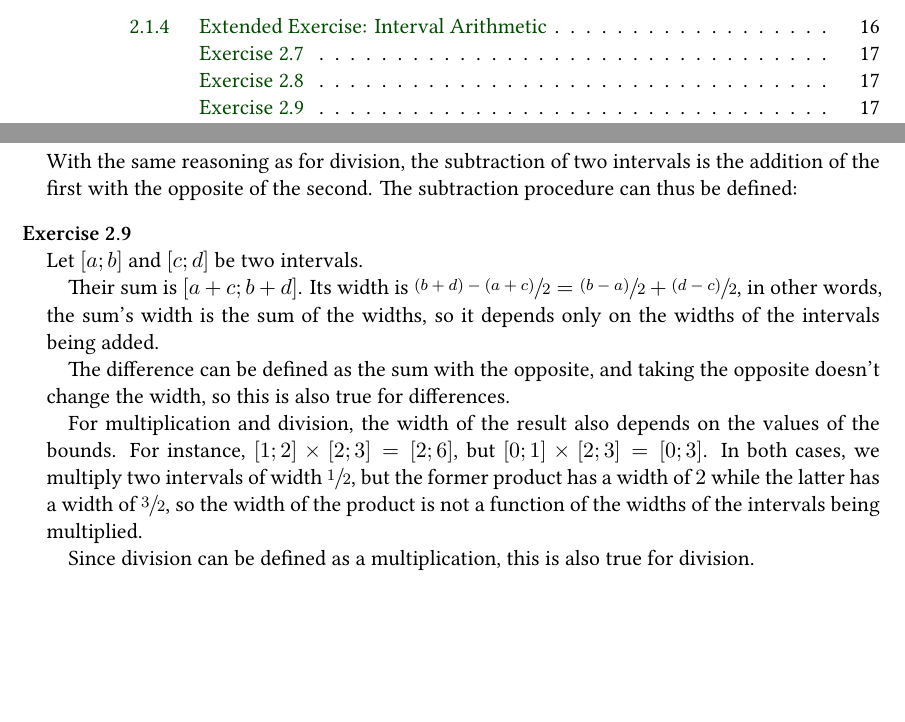
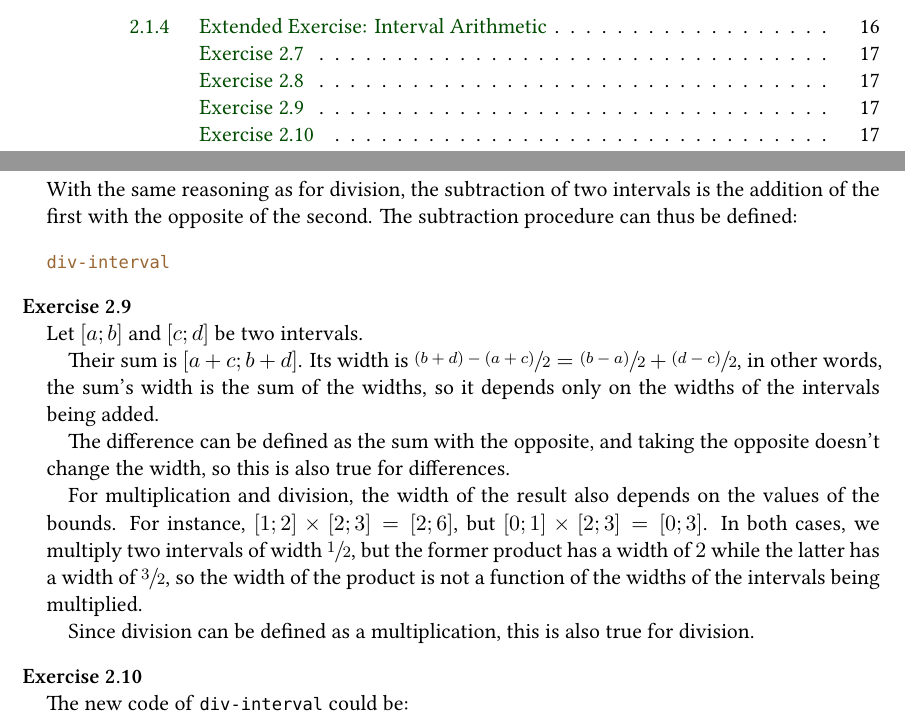
Before and after one commit to fducroquet/sicp, a LaTeX thesis (sicp.tex, which reads ch2.tex): two parts of pages 4 and 17 of 17, joined at a grey line, cut so that both start at the same text, the shorter picture padded with empty space. Compiled offline with XeLaTeX; a missing font is replaced by an installed copy or a similar font.

Commit message:
Exercise 2.10

```diff
--- a/ch2.tex
+++ b/ch2.tex
@@ -156,3 +156,8 @@ Let’s first define a function that prints intervals:
     Since division can be defined as a multiplication, this is also true for
     division.
 \end{exe}
+
+\begin{exe}[2.10]
+    The new code of \vscm{div-interval} could be:
+    \scm{ch2/2.10.scm}
+\end{exe}
```
Also changed, not shown: 1 other file.
